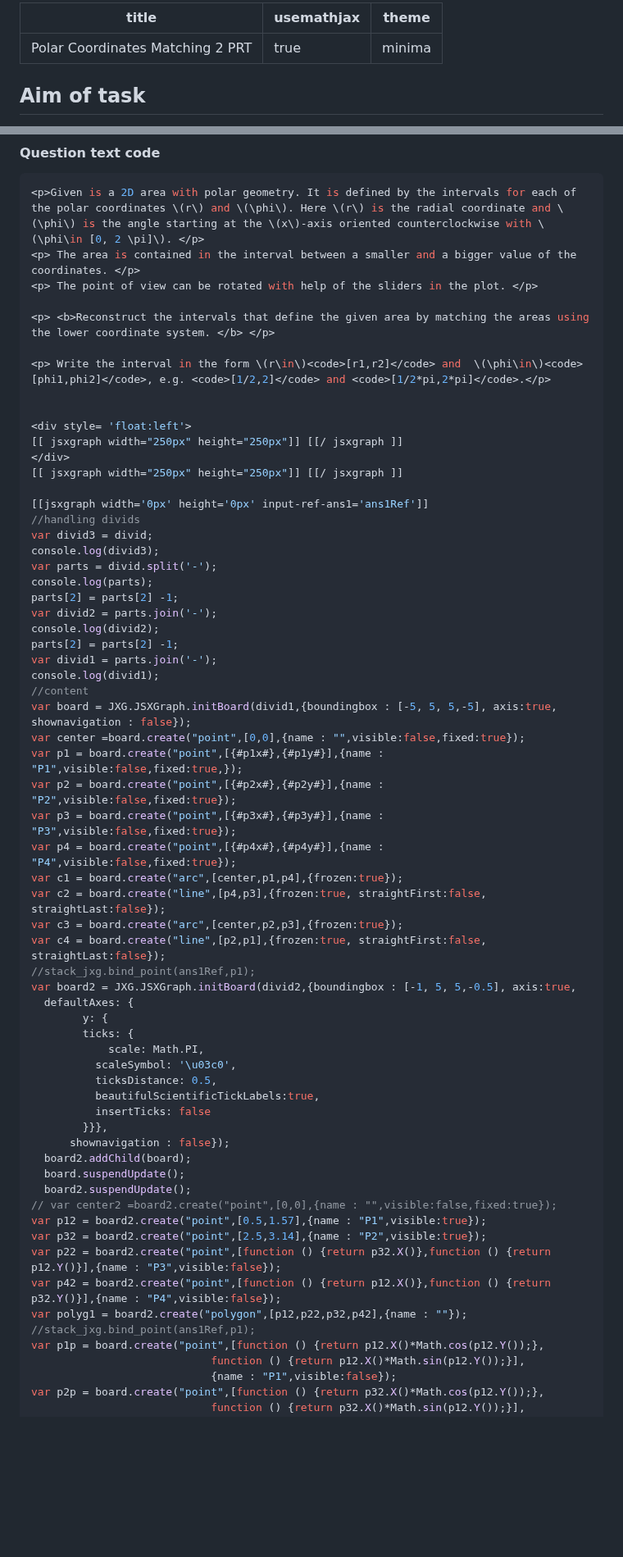
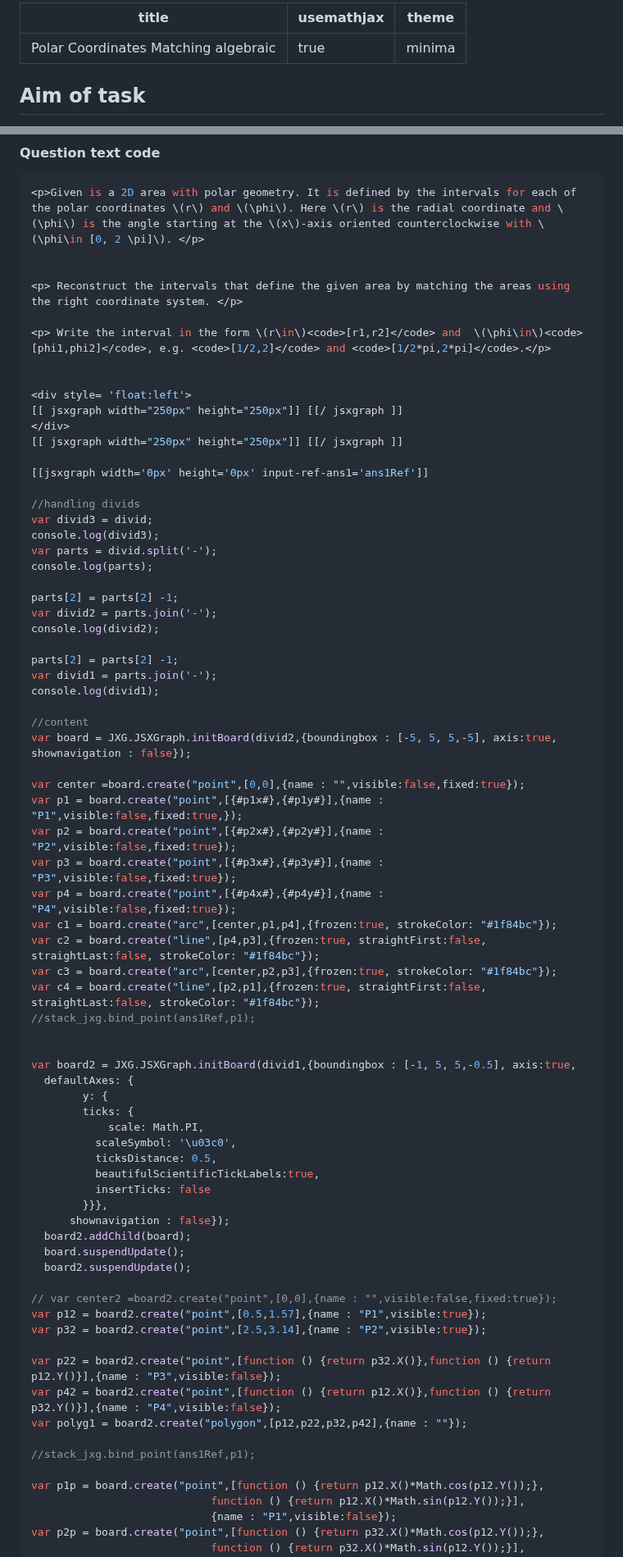
Before and after one commit to IDIAMath/WP-MATH-MA, a Markdown page: docs/multidimensional_integration/2D_polar_coordinates_matching.md, 2 parts joined by grey strips. Shown at 82% size. GitHub-like rendering; blank space fills up the shorter version.

````diff
--- a/docs/multidimensional_integration/2D_polar_coordinates_matching_2_PRT.md
+++ b/docs/multidimensional_integration/2D_polar_coordinates_matching.md
@@ -1,5 +1,5 @@
 ---
-title: Polar Coordinates Matching 2 PRT
+title: Polar Coordinates Matching algebraic
 usemathjax: true
 theme: minima
 ---
@@ -97,10 +106,9 @@ numer:false;
 
 ```javascript
 <p>Given is a 2D area with polar geometry. It is defined by the intervals for each of the polar coordinates \(r\) and \(\phi\). Here \(r\) is the radial coordinate and \(\phi\) is the angle starting at the \(x\)-axis oriented counterclockwise with \(\phi\in [0, 2 \pi]\). </p>
-<p> The area is contained in the interval between a smaller and a bigger value of the coordinates. </p>
-<p> The point of view can be rotated with help of the sliders in the plot. </p>
 
-<p> <b>Reconstruct the intervals that define the given area by matching the areas using the lower coordinate system. </b> </p>
+
+<p> Reconstruct the intervals that define the given area by matching the areas using the right coordinate system. </p>
 
 <p> Write the interval in the form \(r\in\)<code>[r1,r2]</code> and  \(\phi\in\)<code>[phi1,phi2]</code>, e.g. <code>[1/2,2]</code> and <code>[1/2*pi,2*pi]</code>.</p>
 
@@ -111,30 +119,37 @@ numer:false;
 [[ jsxgraph width="250px" height="250px"]] [[/ jsxgraph ]]
 
 [[jsxgraph width='0px' height='0px' input-ref-ans1='ans1Ref']]
+
 //handling divids
 var divid3 = divid;
 console.log(divid3);
 var parts = divid.split('-');
 console.log(parts);
+
 parts[2] = parts[2] -1;
 var divid2 = parts.join('-');
 console.log(divid2);
+
 parts[2] = parts[2] -1;
 var divid1 = parts.join('-');
 console.log(divid1);
+
 //content
-var board = JXG.JSXGraph.initBoard(divid1,{boundingbox : [-5, 5, 5,-5], axis:true, shownavigation : false});
+var board = JXG.JSXGraph.initBoard(divid2,{boundingbox : [-5, 5, 5,-5], axis:true, shownavigation : false});
+
 var center =board.create("point",[0,0],{name : "",visible:false,fixed:true});
 var p1 = board.create("point",[{#p1x#},{#p1y#}],{name : "P1",visible:false,fixed:true,});
 var p2 = board.create("point",[{#p2x#},{#p2y#}],{name : "P2",visible:false,fixed:true});
 var p3 = board.create("point",[{#p3x#},{#p3y#}],{name : "P3",visible:false,fixed:true});
 var p4 = board.create("point",[{#p4x#},{#p4y#}],{name : "P4",visible:false,fixed:true});
-var c1 = board.create("arc",[center,p1,p4],{frozen:true});
-var c2 = board.create("line",[p4,p3],{frozen:true, straightFirst:false, straightLast:false});
-var c3 = board.create("arc",[center,p2,p3],{frozen:true});
-var c4 = board.create("line",[p2,p1],{frozen:true, straightFirst:false, straightLast:false});
+var c1 = board.create("arc",[center,p1,p4],{frozen:true, strokeColor: "#1f84bc"});
+var c2 = board.create("line",[p4,p3],{frozen:true, straightFirst:false, straightLast:false, strokeColor: "#1f84bc"});
+var c3 = board.create("arc",[center,p2,p3],{frozen:true, strokeColor: "#1f84bc"});
+var c4 = board.create("line",[p2,p1],{frozen:true, straightFirst:false, straightLast:false, strokeColor: "#1f84bc"});
 //stack_jxg.bind_point(ans1Ref,p1);
-var board2 = JXG.JSXGraph.initBoard(divid2,{boundingbox : [-1, 5, 5,-0.5], axis:true,
+
+
+var board2 = JXG.JSXGraph.initBoard(divid1,{boundingbox : [-1, 5, 5,-0.5], axis:true,
   defaultAxes: {
     	y: {
       	ticks: {
@@ -148,13 +163,17 @@ var board2 = JXG.JSXGraph.initBoard(divid2,{boundingbox : [-1, 5, 5,-0.5], axis:
   board2.addChild(board);
   board.suspendUpdate();
   board2.suspendUpdate();
+
 // var center2 =board2.create("point",[0,0],{name : "",visible:false,fixed:true});
 var p12 = board2.create("point",[0.5,1.57],{name : "P1",visible:true});
 var p32 = board2.create("point",[2.5,3.14],{name : "P2",visible:true});
+
 var p22 = board2.create("point",[function () {return p32.X()},function () {return p12.Y()}],{name : "P3",visible:false});
 var p42 = board2.create("point",[function () {return p12.X()},function () {return p32.Y()}],{name : "P4",visible:false});
 var polyg1 = board2.create("polygon",[p12,p22,p32,p42],{name : ""});
+
 //stack_jxg.bind_point(ans1Ref,p1);
+
 var p1p = board.create("point",[function () {return p12.X()*Math.cos(p12.Y());},
                             function () {return p12.X()*Math.sin(p12.Y());}],
                             {name : "P1",visible:false});
````
Also changed, not shown: other parts of docs/multidimensional_integration/2D_polar_coordinates_matching.md (+38 -26 lines).
